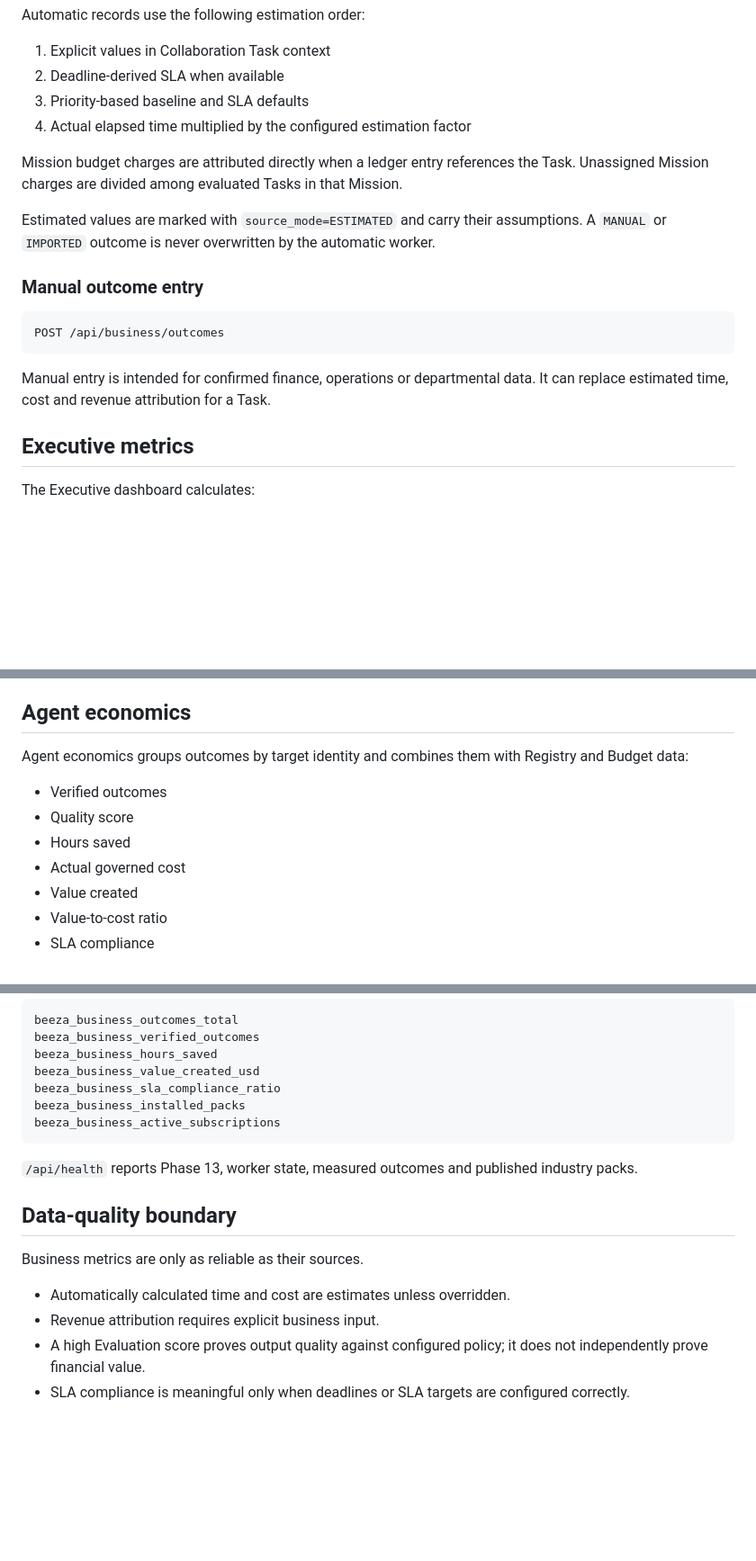
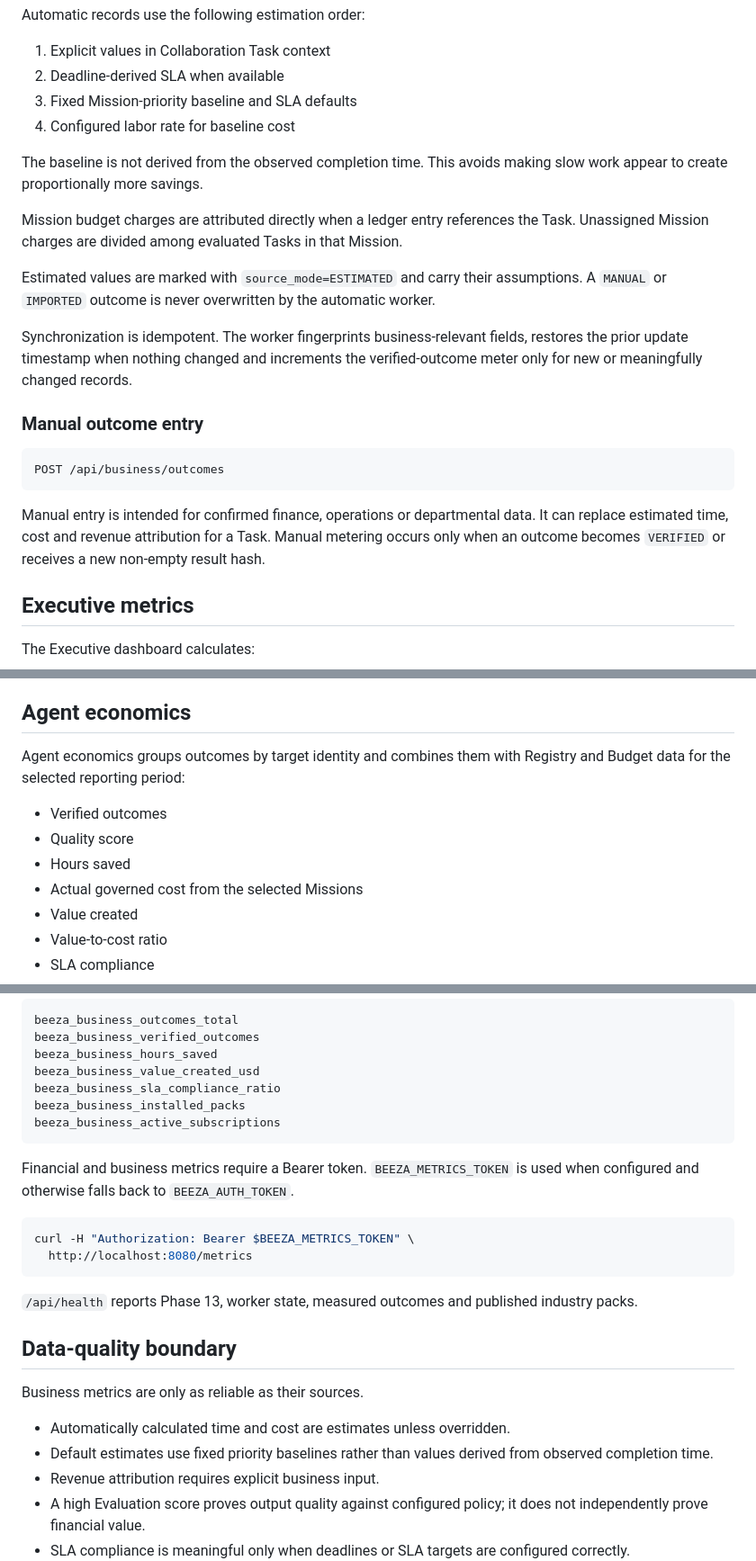
Before and after one commit to paddman/Beezaoffice, a Markdown page: docs/PHASE-13-EXECUTIVE-BUSINESS.md, 3 parts joined by grey strips. Shown at 90% size. Drawn GitHub-style; blank space fills up the shorter version.

Commit message:
docs: finalize Phase 13 KPI integrity and metrics security

````diff
--- a/docs/PHASE-13-EXECUTIVE-BUSINESS.md
+++ b/docs/PHASE-13-EXECUTIVE-BUSINESS.md
@@ -60,12 +60,16 @@ Automatic records use the following estimation order:
 
 1. Explicit values in Collaboration Task context
 2. Deadline-derived SLA when available
-3. Priority-based baseline and SLA defaults
-4. Actual elapsed time multiplied by the configured estimation factor
+3. Fixed Mission-priority baseline and SLA defaults
+4. Configured labor rate for baseline cost
+
+The baseline is not derived from the observed completion time. This avoids making slow work appear to create proportionally more savings.
 
 Mission budget charges are attributed directly when a ledger entry references the Task. Unassigned Mission charges are divided among evaluated Tasks in that Mission.
 
 Estimated values are marked with `source_mode=ESTIMATED` and carry their assumptions. A `MANUAL` or `IMPORTED` outcome is never overwritten by the automatic worker.
+
+Synchronization is idempotent. The worker fingerprints business-relevant fields, restores the prior update timestamp when nothing changed and increments the verified-outcome meter only for new or meaningfully changed records.
 
 ### Manual outcome entry
 
@@ -73,7 +77,7 @@ Estimated values are marked with `source_mode=ESTIMATED` and carry their assumpt
 POST /api/business/outcomes
 ```
 
-Manual entry is intended for confirmed finance, operations or departmental data. It can replace estimated time, cost and revenue attribution for a Task.
+Manual entry is intended for confirmed finance, operations or departmental data. It can replace estimated time, cost and revenue attribution for a Task. Manual metering occurs only when an outcome becomes `VERIFIED` or receives a new non-empty result hash.
 
 ## Executive metrics
 
@@ -124,12 +128,12 @@ Departments without measured outcomes are not ranked yet.
 
 ## Agent economics
 
-Agent economics groups outcomes by target identity and combines them with Registry and Budget data:
+Agent economics groups outcomes by target identity and combines them with Registry and Budget data for the selected reporting period:
 
 - Verified outcomes
 - Quality score
 - Hours saved
-- Actual governed cost
+- Actual governed cost from the selected Missions
 - Value created
 - Value-to-cost ratio
 - SLA compliance
@@ -292,6 +296,13 @@ beeza_business_installed_packs
 beeza_business_active_subscriptions
 ```
 
+Financial and business metrics require a Bearer token. `BEEZA_METRICS_TOKEN` is used when configured and otherwise falls back to `BEEZA_AUTH_TOKEN`.
+
+```bash
+curl -H "Authorization: Bearer $BEEZA_METRICS_TOKEN" \
+  http://localhost:8080/metrics
+```
+
 `/api/health` reports Phase 13, worker state, measured outcomes and published industry packs.
 
 ## Data-quality boundary
@@ -299,6 +310,7 @@ beeza_business_active_subscriptions
 Business metrics are only as reliable as their sources.
 
 - Automatically calculated time and cost are estimates unless overridden.
+- Default estimates use fixed priority baselines rather than values derived from observed completion time.
 - Revenue attribution requires explicit business input.
 - A high Evaluation score proves output quality against configured policy; it does not independently prove financial value.
 - SLA compliance is meaningful only when deadlines or SLA targets are configured correctly.
````
Also changed, not shown: other parts of docs/PHASE-13-EXECUTIVE-BUSINESS.md (+1 -1 lines).
